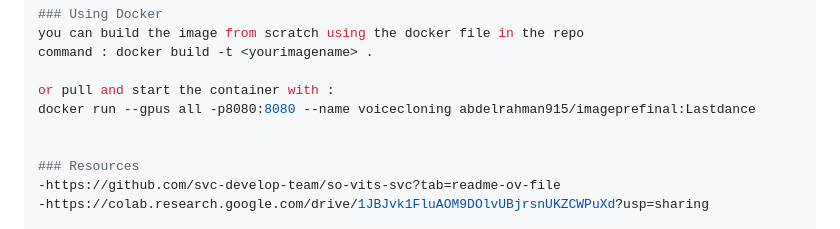
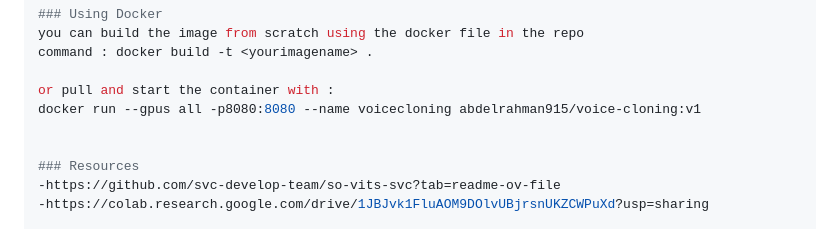
Before and after one commit to Abdelrahman915/Voice-Cloning, a Markdown page: README.md, the part around the change. Rendered like a GitHub page.

```diff
--- a/README.md
+++ b/README.md
@@ -69,7 +69,7 @@ you can build the image from scratch using the docker file in the repo
 command : docker build -t <yourimagename> .
 
 or pull and start the container with :
-docker run --gpus all -p8080:8080 --name voicecloning abdelrahman915/imageprefinal:Lastdance
+docker run --gpus all -p8080:8080 --name voicecloning abdelrahman915/voice-cloning:v1
 
 
 ### Resources
```
